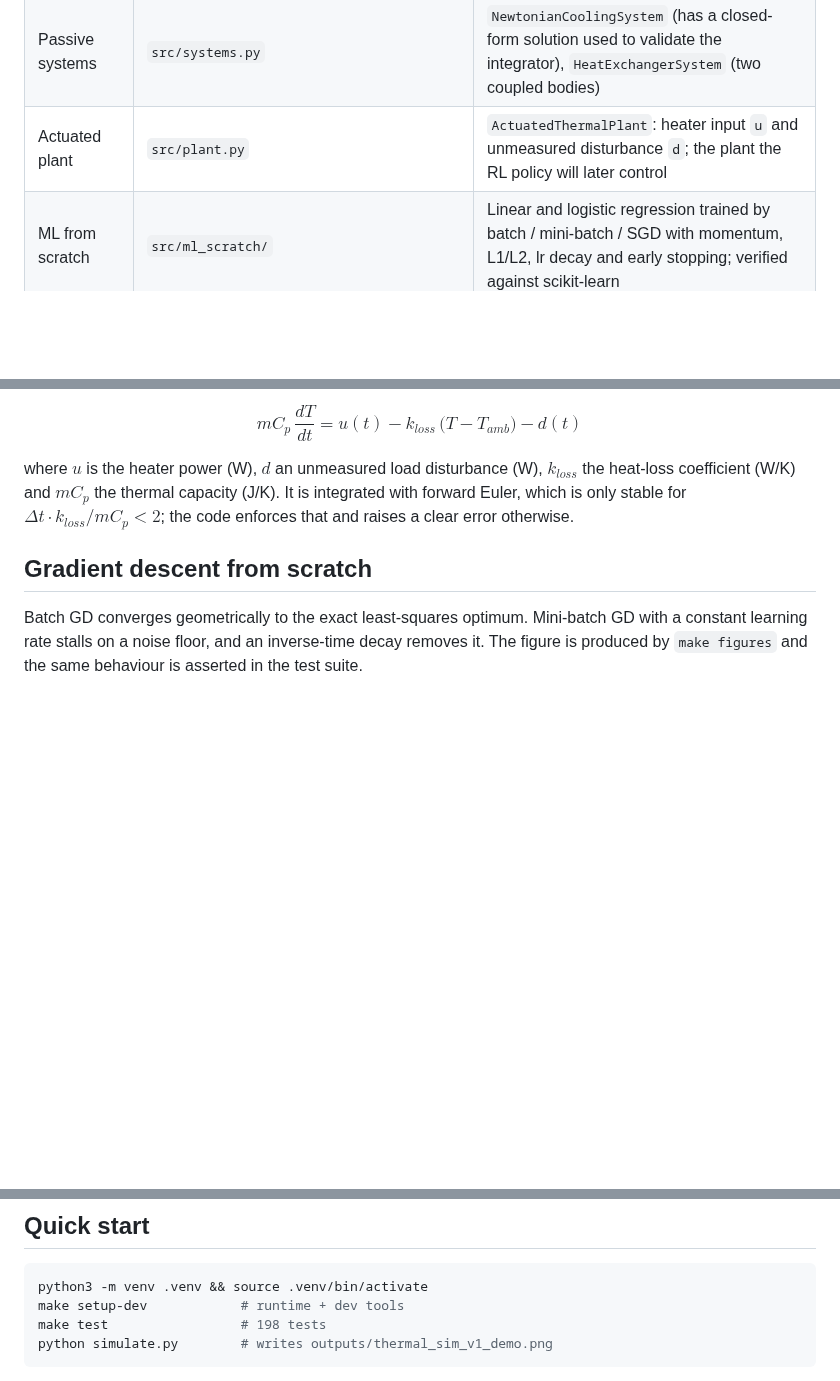
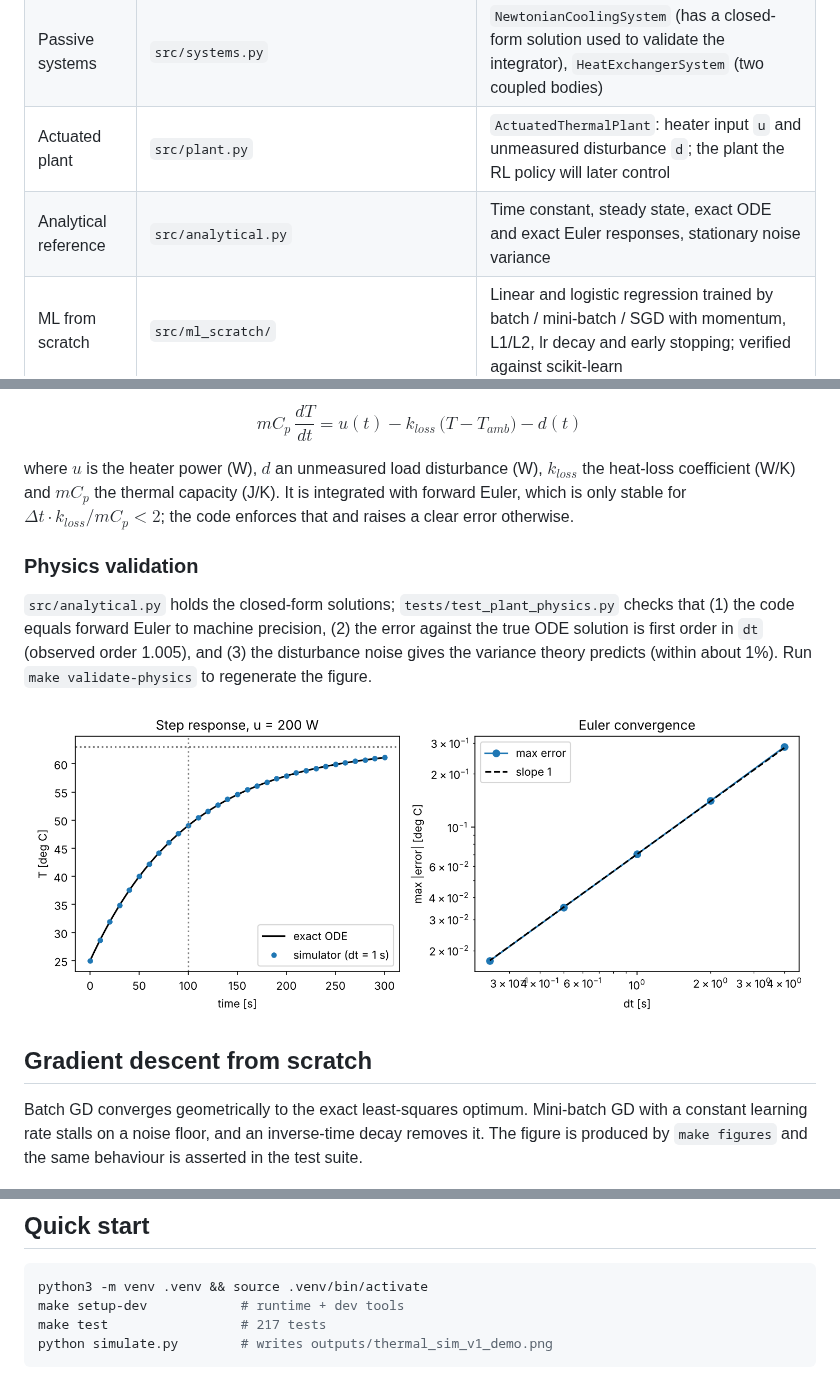
Before and after one commit to Hooman-Jericho/thermal-sim-v1, a Markdown page: README.md, 3 parts joined by grey strips. Drawn GitHub-style; pictures changed too: docs/physics_validation.png (added); blank space fills up the shorter version.

````diff
--- a/README.md
+++ b/README.md
@@ -26,6 +26,7 @@ top of the unchanged physics.
 | Simulation core | `src/core.py` | `ThermalSystem` (abstract base class), `SystemState`, fixed-step forward-Euler loop, seeded RNG, Euler-stability guard |
 | Passive systems | `src/systems.py` | `NewtonianCoolingSystem` (has a closed-form solution used to validate the integrator), `HeatExchangerSystem` (two coupled bodies) |
 | Actuated plant | `src/plant.py` | `ActuatedThermalPlant`: heater input `u` and unmeasured disturbance `d`; the plant the RL policy will later control |
+| Analytical reference | `src/analytical.py` | Time constant, steady state, exact ODE and exact Euler responses, stationary noise variance |
 | ML from scratch | `src/ml_scratch/` | Linear and logistic regression trained by batch / mini-batch / SGD with momentum, L1/L2, lr decay and early stopping; verified against scikit-learn |
 | Baseline study | `experiments/baseline_dynamics_learning/` | Linear / Random Forest / SVR models that learn the plant dynamics, with episode-grouped splits and a safety stress test (see its README) |
 
@@ -38,6 +39,16 @@ $k_{loss}$ the heat-loss coefficient (W/K) and $mC_p$ the thermal capacity
 (J/K). It is integrated with forward Euler, which is only stable for
 $\Delta t \cdot k_{loss}/mC_p < 2$; the code enforces that and raises a clear
 error otherwise.
+
+### Physics validation
+
+`src/analytical.py` holds the closed-form solutions; `tests/test_plant_physics.py`
+checks that (1) the code equals forward Euler to machine precision, (2) the
+error against the true ODE solution is first order in `dt` (observed order
+1.005), and (3) the disturbance noise gives the variance theory predicts
+(within about 1%). Run `make validate-physics` to regenerate the figure.
+
+![Simulator vs exact solution](docs/physics_validation.png)
 
 ## Gradient descent from scratch
 
@@ -53,7 +64,7 @@ inverse-time decay removes it. The figure is produced by
 ```bash
 python3 -m venv .venv && source .venv/bin/activate
 make setup-dev            # runtime + dev tools
-make test                 # 198 tests
+make test                 # 217 tests
 python simulate.py        # writes outputs/thermal_sim_v1_demo.png
 ```
 
````
Also changed, not shown: CHANGELOG.md (+14 -0 lines), 6 other files.
